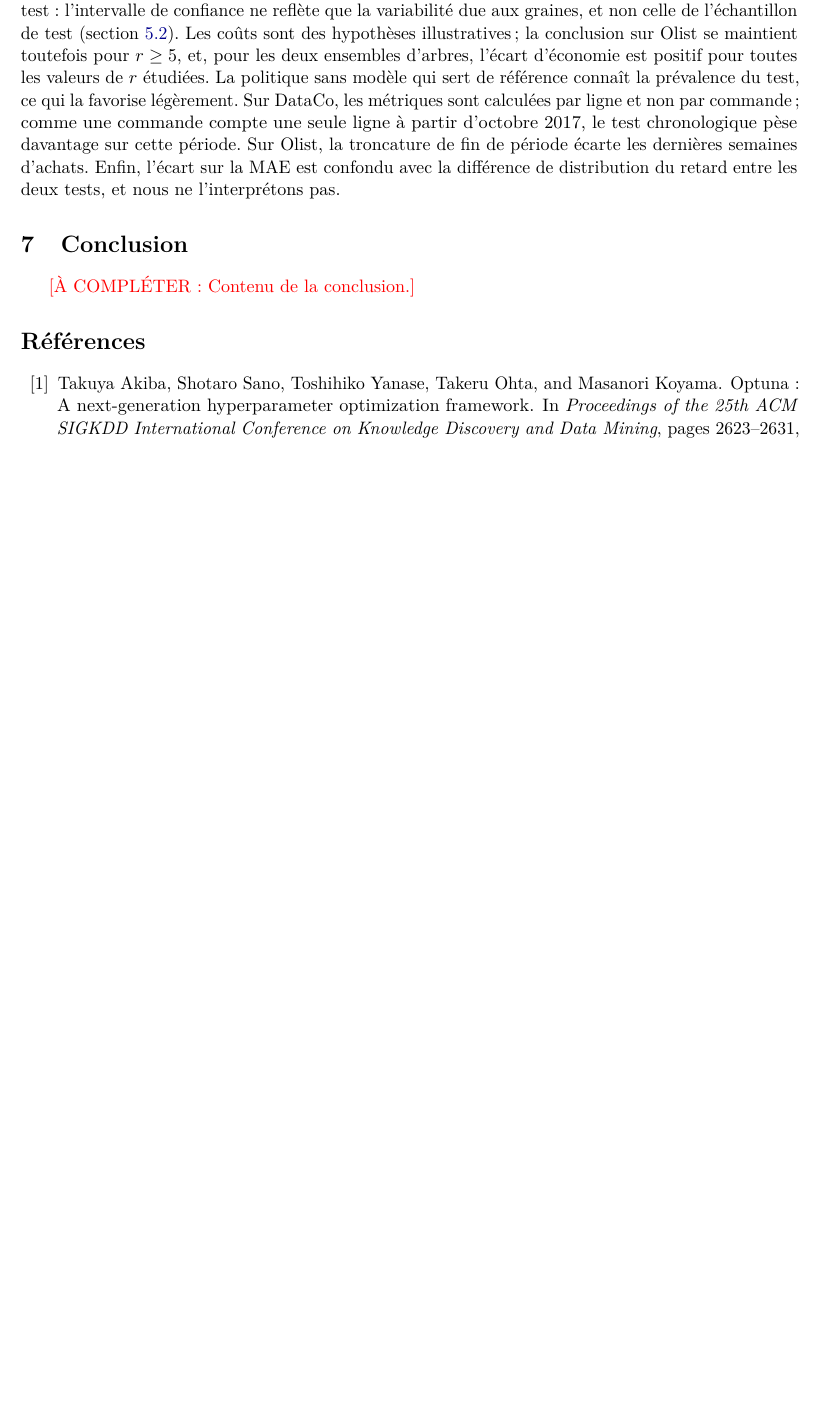
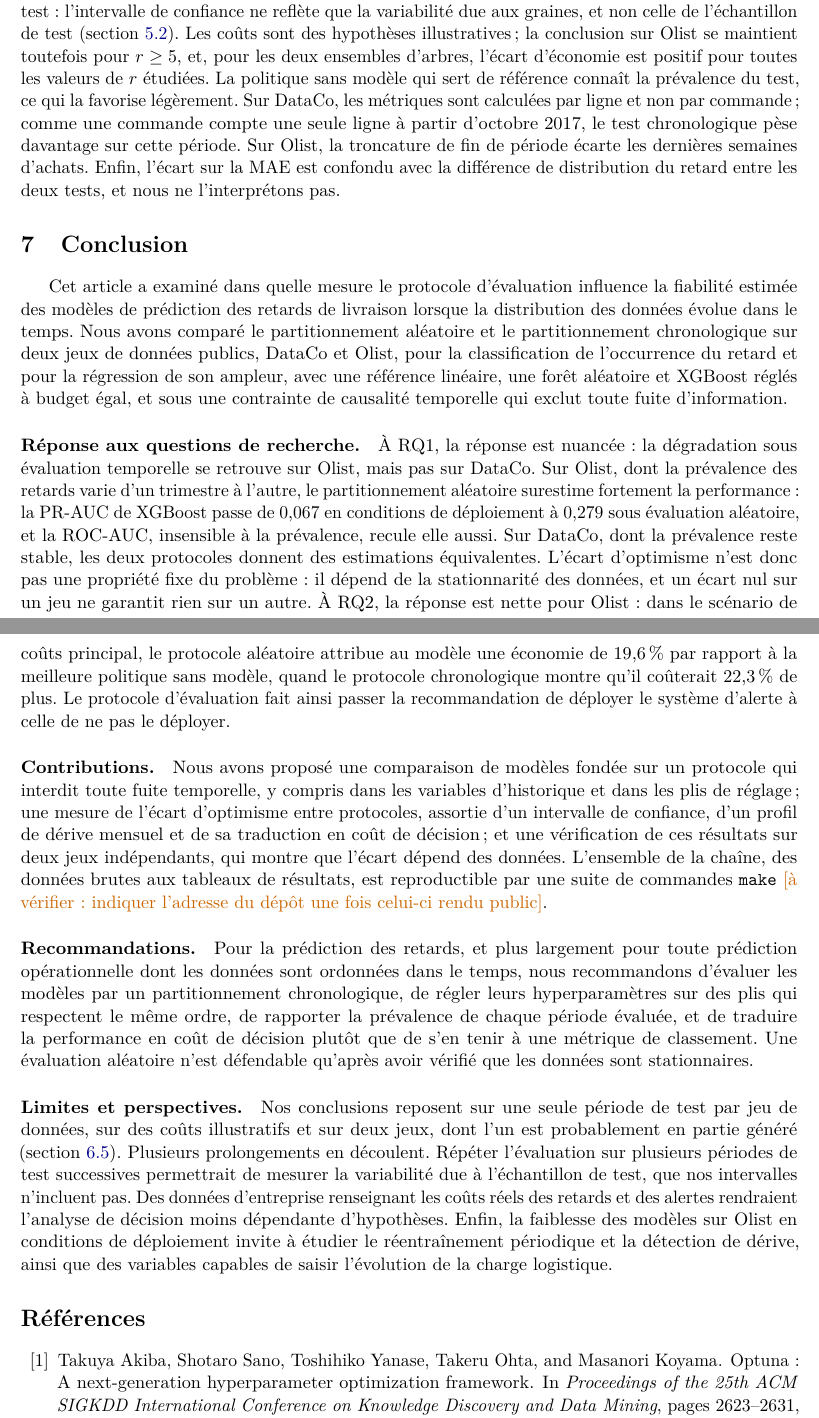
Before and after one commit to Juan-Lucas/supply_chain_resilience, a LaTeX paper (reports/draft/supply_chain_resilience_fr.tex): part of page 24 of 27 before the commit and two parts of pages 24 and 25 of 27 after it, the two joined at a grey line, cut so that both start at the same text, the shorter picture padded with empty space. Compiled offline with pdfLaTeX.

Commit message:
Phase 5 : §7 Conclusion

```diff
--- a/reports/draft/supply_chain_resilience_fr.tex
+++ b/reports/draft/supply_chain_resilience_fr.tex
@@ -797,7 +797,15 @@ Modèle & chrono & aléatoire & chrono & aléatoire & $\Delta_S$ \\
 \section{Conclusion}
 \label{sec:conclusion}
 
-\pending{Contenu de la conclusion.}
+Cet article a examiné dans quelle mesure le protocole d'évaluation influence la fiabilité estimée des modèles de prédiction des retards de livraison lorsque la distribution des données évolue dans le temps. Nous avons comparé le partitionnement aléatoire et le partitionnement chronologique sur deux jeux de données publics, DataCo et Olist, pour la classification de l'occurrence du retard et pour la régression de son ampleur, avec une référence linéaire, une forêt aléatoire et XGBoost réglés à budget égal, et sous une contrainte de causalité temporelle qui exclut toute fuite d'information.
+
+\paragraph{Réponse aux questions de recherche.} À RQ1, la réponse est nuancée : la dégradation sous évaluation temporelle se retrouve sur Olist, mais pas sur DataCo. Sur Olist, dont la prévalence des retards varie d'un trimestre à l'autre, le partitionnement aléatoire surestime fortement la performance : la PR-AUC de XGBoost passe de 0,067 en conditions de déploiement à 0,279 sous évaluation aléatoire, et la ROC-AUC, insensible à la prévalence, recule elle aussi. Sur DataCo, dont la prévalence reste stable, les deux protocoles donnent des estimations équivalentes. L'écart d'optimisme n'est donc pas une propriété fixe du problème : il dépend de la stationnarité des données, et un écart nul sur un jeu ne garantit rien sur un autre. À RQ2, la réponse est nette pour Olist : dans le scénario de coûts principal, le protocole aléatoire attribue au modèle une économie de 19,6\,\% par rapport à la meilleure politique sans modèle, quand le protocole chronologique montre qu'il coûterait 22,3\,\% de plus. Le protocole d'évaluation fait ainsi passer la recommandation de déployer le système d'alerte à celle de ne pas le déployer.
+
+\paragraph{Contributions.} Nous avons proposé une comparaison de modèles fondée sur un protocole qui interdit toute fuite temporelle, y compris dans les variables d'historique et dans les plis de réglage ; une mesure de l'écart d'optimisme entre protocoles, assortie d'un intervalle de confiance, d'un profil de dérive mensuel et de sa traduction en coût de décision ; et une vérification de ces résultats sur deux jeux indépendants, qui montre que l'écart dépend des données. L'ensemble de la chaîne, des données brutes aux tableaux de résultats, est reproductible par une suite de commandes \texttt{make} \verif{indiquer l'adresse du dépôt une fois celui-ci rendu public}.
+
+\paragraph{Recommandations.} Pour la prédiction des retards, et plus largement pour toute prédiction opérationnelle dont les données sont ordonnées dans le temps, nous recommandons d'évaluer les modèles par un partitionnement chronologique, de régler leurs hyperparamètres sur des plis qui respectent le même ordre, de rapporter la prévalence de chaque période évaluée, et de traduire la performance en coût de décision plutôt que de s'en tenir à une métrique de classement. Une évaluation aléatoire n'est défendable qu'après avoir vérifié que les données sont stationnaires.
+
+\paragraph{Limites et perspectives.} Nos conclusions reposent sur une seule période de test par jeu de données, sur des coûts illustratifs et sur deux jeux, dont l'un est probablement en partie généré (section~\ref{sec:discussion}). Plusieurs prolongements en découlent. Répéter l'évaluation sur plusieurs périodes de test successives permettrait de mesurer la variabilité due à l'échantillon de test, que nos intervalles n'incluent pas. Des données d'entreprise renseignant les coûts réels des retards et des alertes rendraient l'analyse de décision moins dépendante d'hypothèses. Enfin, la faiblesse des modèles sur Olist en conditions de déploiement invite à étudier le réentraînement périodique et la détection de dérive, ainsi que des variables capables de saisir l'évolution de la charge logistique.
 
 % ============================================================================
 % Bibliographie
```
